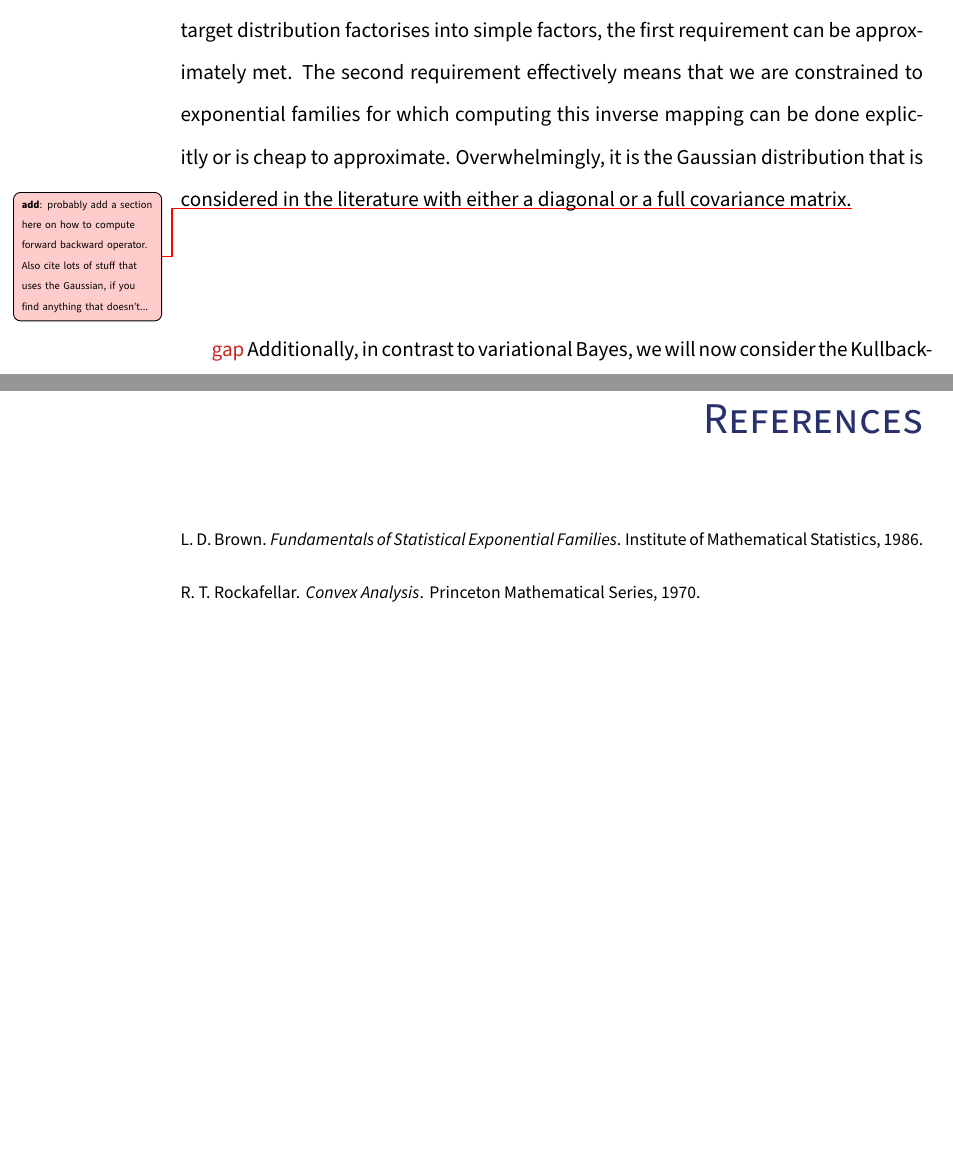
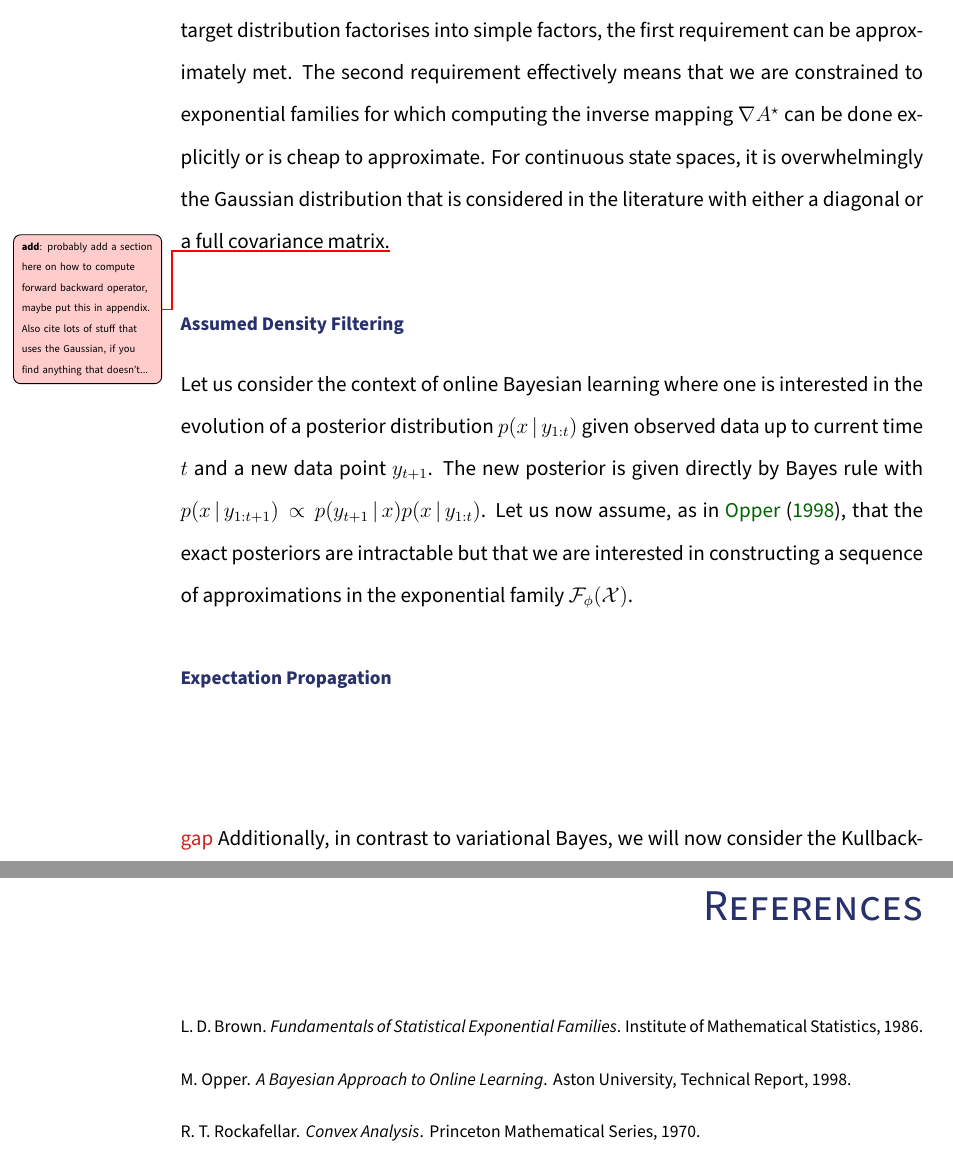
Before and after one commit to tlienart/thox, a LaTeX thesis (thesis.tex, which reads parts/bgadfep.tex): two parts of pages 24 and 34 of 34, joined at a grey line, cut so that both start at the same text, the shorter picture padded with empty space. Compiled offline with pdfLaTeX.

Commit message:
starting online BL

```diff
--- a/parts/bgadfep.tex
+++ b/parts/bgadfep.tex
@@ -25,9 +26,20 @@ which is a strictly convex function in $\theta'$. By definition, a parameter $\t
 %
 It will also be convenient to use the following abuse of notation: for an unnormalised distribution $p_{u}$ with normalisation constant $Z_{p_{u}}\inv$ we will write $\mathbf P_{\phi}(p_{u})$ to implicitly mean $\mathbf P_{\phi}(Z_{p_{u}}\inv p_{u})$.\\
 
-The application of this projection operator implicitly requires the ability to perform two computations. First, it requires the ability to compute the expected value $\mu=\E_{p}[\phi(X)]$ which is typically intractable since we are in a context where we are trying to approximate $p$ for that very purpose. Then, provided we can compute $\mu$, we need to be able to recover the corresponding natural parameter by applying the inverse mapping $\nabla A^{\star}(\mu)$. We will see that by putting ourselves in a setting where the target distribution factorises into simple factors, the first requirement can be approximately met. The second requirement effectively means that we are constrained to exponential families for which computing this inverse mapping can be done explicitly or is cheap to approximate. Overwhelmingly, it is the Gaussian distribution that is considered in the literature with either a diagonal or a full covariance matrix.\add{probably add a section here on how to compute forward backward operator. Also cite lots of stuff that uses the Gaussian, if you find anything that doesn't...}
+The application of this projection operator implicitly requires the ability to perform two computations. First, it requires the ability to compute the expected value $\mu=\E_{p}[\phi(X)]$ which is typically intractable since we are in a context where we are trying to approximate $p$ for that very purpose. Then, provided we can compute $\mu$, we need to be able to recover the corresponding natural parameter by applying the inverse mapping $\nabla A^{\star}(\mu)$. We will see that by putting ourselves in a setting where the target distribution factorises into simple factors, the first requirement can be approximately met. The second requirement effectively means that we are constrained to exponential families for which computing the inverse mapping $\nabla A^{\star}$ can be done explicitly or is cheap to approximate. For continuous state spaces, it is overwhelmingly the Gaussian distribution that is considered in the literature with either a diagonal or a full covariance matrix.\add{probably add a section here on how to compute forward backward operator, maybe put this in appendix. Also cite lots of stuff that uses the Gaussian, if you find anything that doesn't...}
+%
+% ----------------------------------------
+\subsubsection*{Assumed Density Filtering}
+%
+Let us consider the context of online Bayesian learning where one is interested in the evolution of a posterior distribution $p(x\st y_{1:t})$ given observed data up to current time $t$ and a new data point $y_{t+1}$. The new posterior is given directly by Bayes rule with $p(x\st y_{1:t+1})\propto p(y_{t+1}\st x) p(x\st y_{1:t})$. Let us now assume, as in \citet{opper98}, that the exact posteriors are intractable but that we are interested in constructing a sequence of approximations in the exponential family $\mathcal F_{\phi}(\mathcal X)$.
 
+%\add{Add some history stuff suggesting there's multiple stuff called ADF, cite stuff following Minka}
+%In the context of online Bayesian learning, one is interested in approximating the posterior given a
 
+%
+% --------------------------------------
+\subsubsection*{Expectation Propagation}
+%
 
 \vspace*{2cm}\dred{gap}
 Additionally, in contrast to variational Bayes, we will now consider the Kullback-Leibler divergence between the target distribution $p$ and its approximate representation $q_{\theta}\in\mathcal F_{\phi}(\mathcal X)$ i.e.:\add{make sure the contrast is clear/clarified}
```
Also changed, not shown: texReferences.bib (+5 -0 lines), parts/bgadfep.tex (1 more changed lines).
